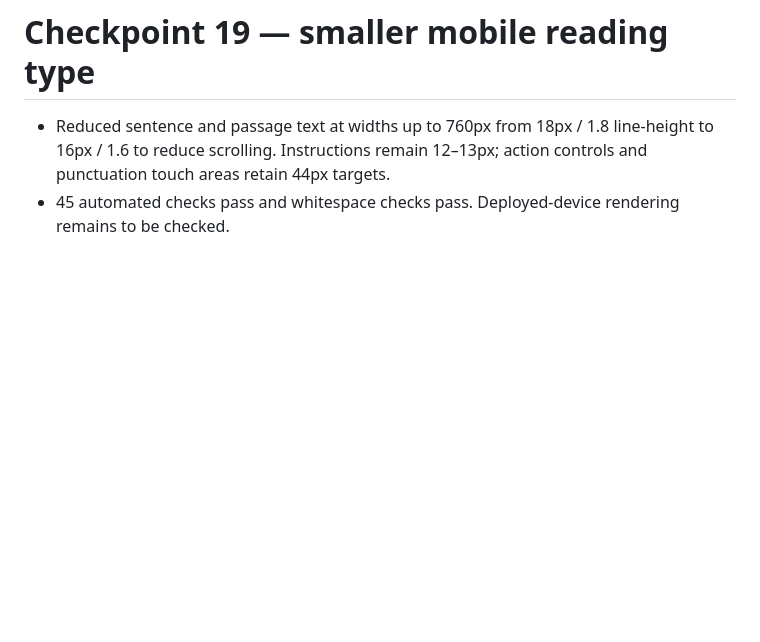
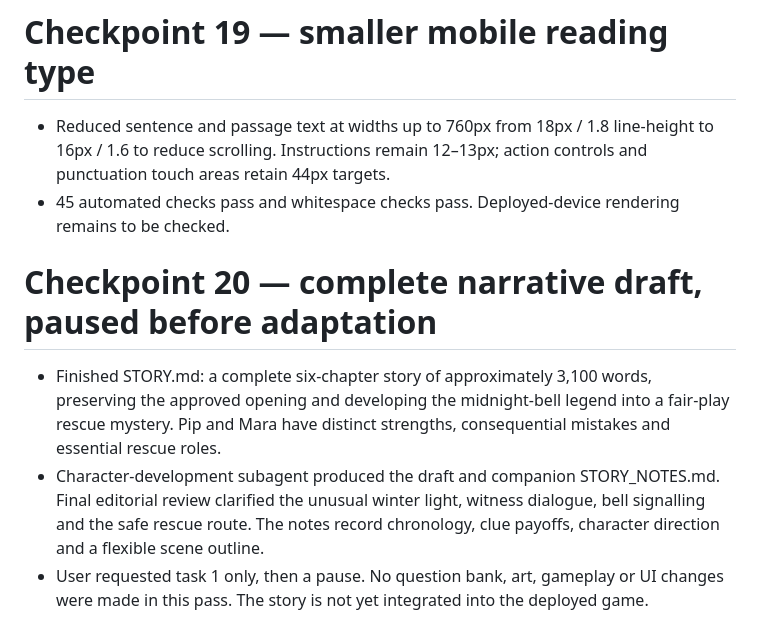
Before and after one commit to sunjodie/commasplicerabbit, a Markdown page: woodland-crossings/CHECKPOINT.md, the part around the change. Drawn GitHub-style; blank space fills up the shorter version.

Commit message:
Complete six-chapter story draft and character notes; pause before adaptation

```diff
--- a/woodland-crossings/CHECKPOINT.md
+++ b/woodland-crossings/CHECKPOINT.md
@@ -168,3 +168,9 @@ The woodland-crossings branch now serves the new game from its root index.html,
 
 - Reduced sentence and passage text at widths up to 760px from 18px / 1.8 line-height to 16px / 1.6 to reduce scrolling. Instructions remain 12–13px; action controls and punctuation touch areas retain 44px targets.
 - 45 automated checks pass and whitespace checks pass. Deployed-device rendering remains to be checked.
+
+# Checkpoint 20 — complete narrative draft, paused before adaptation
+
+- Finished STORY.md: a complete six-chapter story of approximately 3,100 words, preserving the approved opening and developing the midnight-bell legend into a fair-play rescue mystery. Pip and Mara have distinct strengths, consequential mistakes and essential rescue roles.
+- Character-development subagent produced the draft and companion STORY_NOTES.md. Final editorial review clarified the unusual winter light, witness dialogue, bell signalling and the safe rescue route. The notes record chronology, clue payoffs, character direction and a flexible scene outline.
+- User requested task 1 only, then a pause. No question bank, art, gameplay or UI changes were made in this pass. The story is not yet integrated into the deployed game.
```
Also changed, not shown: woodland-crossings/STORY.md (added, +347 -0 lines), woodland-crossings/STORY_NOTES.md (added, +89 -0 lines).
